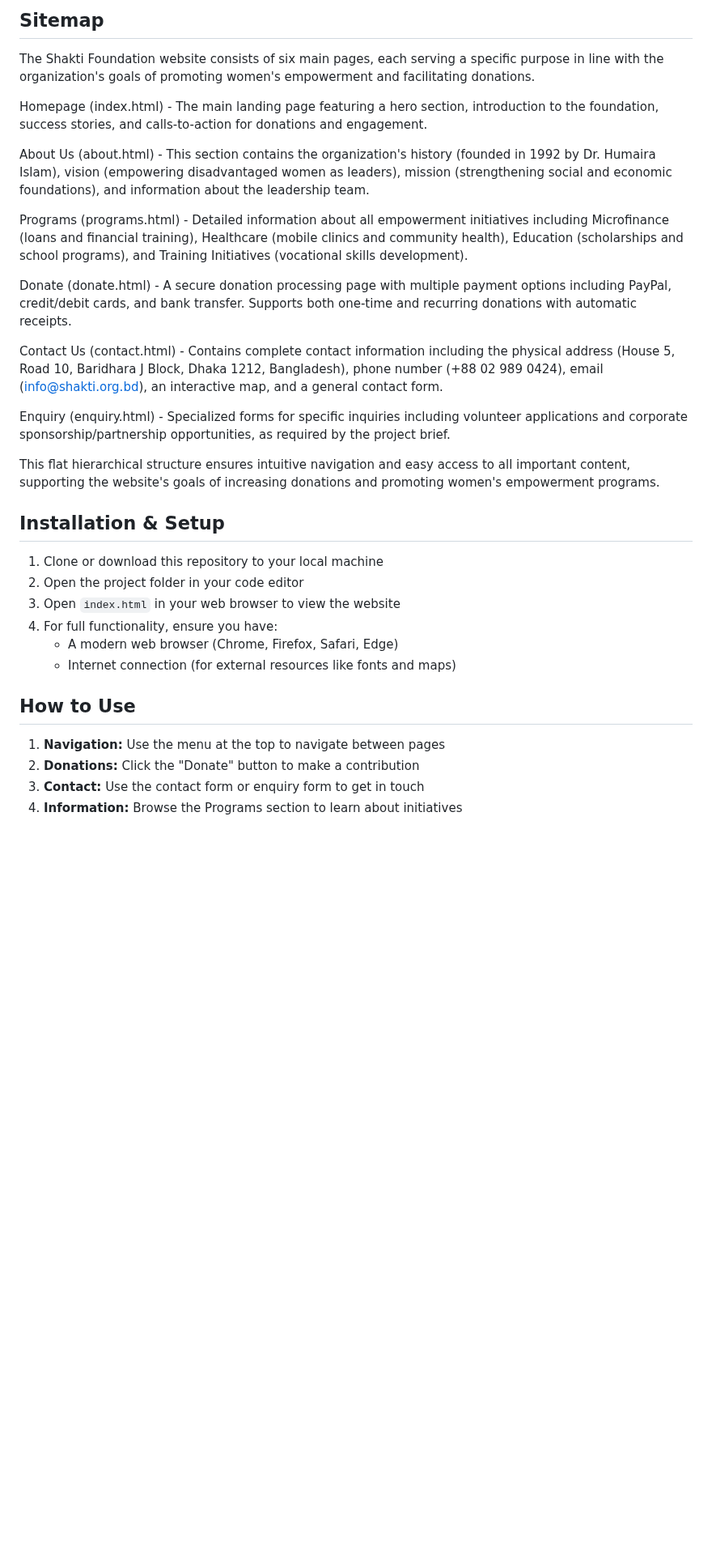
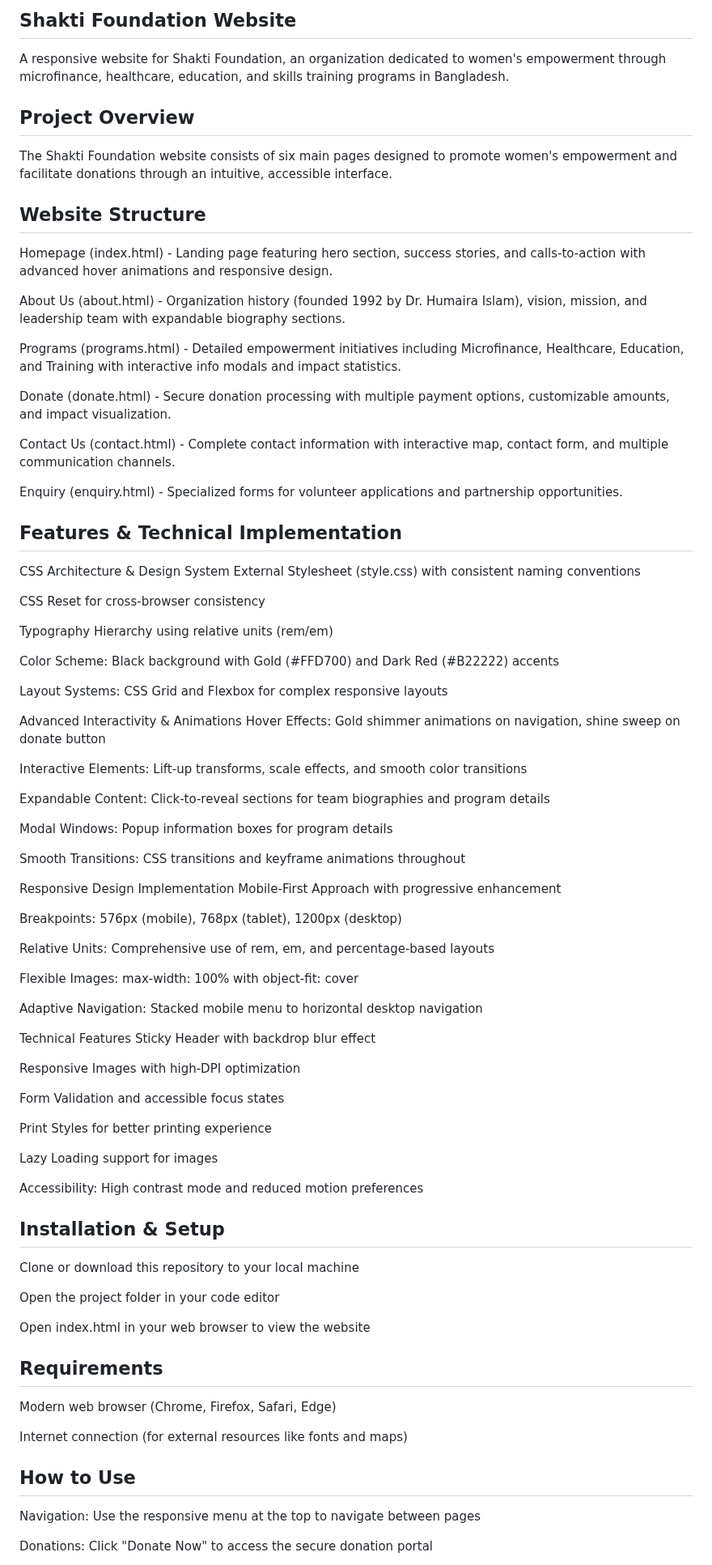
Before and after one commit to tramsahai/wede_p1-2, a Markdown page: README.md, the part around one of its changes. Shown at 81% size. GitHub-like rendering; blank space fills up the shorter version.

```diff
--- a/README.md
+++ b/README.md
@@ -1,34 +1,83 @@
-## Sitemap
-The Shakti Foundation website consists of six main pages, each serving a specific purpose in line with the organization's goals of promoting women's empowerment and facilitating donations.
+## Shakti Foundation Website
+A responsive website for Shakti Foundation, an organization dedicated to women's empowerment through microfinance, healthcare, education, and skills training programs in Bangladesh.
 
-Homepage (index.html) - The main landing page featuring a hero section, introduction to the foundation, success stories, and calls-to-action for donations and engagement.
+## Project Overview
+The Shakti Foundation website consists of six main pages designed to promote women's empowerment and facilitate donations through an intuitive, accessible interface.
 
-About Us (about.html) - This section contains the organization's history (founded in 1992 by Dr. Humaira Islam), vision (empowering disadvantaged women as leaders), mission (strengthening social and economic foundations), and information about the leadership team.
+## Website Structure
+Homepage (index.html) - Landing page featuring hero section, success stories, and calls-to-action with advanced hover animations and responsive design.
 
-Programs (programs.html) - Detailed information about all empowerment initiatives including Microfinance (loans and financial training), Healthcare (mobile clinics and community health), Education (scholarships and school programs), and Training Initiatives (vocational skills development).
+About Us (about.html) - Organization history (founded 1992 by Dr. Humaira Islam), vision, mission, and leadership team with expandable biography sections.
 
-Donate (donate.html) - A secure donation processing page with multiple payment options including PayPal, credit/debit cards, and bank transfer. Supports both one-time and recurring donations with automatic receipts.
+Programs (programs.html) - Detailed empowerment initiatives including Microfinance, Healthcare, Education, and Training with interactive info modals and impact statistics.
 
-Contact Us (contact.html) - Contains complete contact information including the physical address (House 5, Road 10, Baridhara J Block, Dhaka 1212, Bangladesh), phone number (+88 02 989 0424), email (info@shakti.org.bd), an interactive map, and a general contact form.
+Donate (donate.html) - Secure donation processing with multiple payment options, customizable amounts, and impact visualization.
 
-Enquiry (enquiry.html) - Specialized forms for specific inquiries including volunteer applications and corporate sponsorship/partnership opportunities, as required by the project brief.
+Contact Us (contact.html) - Complete contact information with interactive map, contact form, and multiple communication channels.
 
-This flat hierarchical structure ensures intuitive navigation and easy access to all important content, supporting the website's goals of increasing donations and promoting women's empowerment programs.
+Enquiry (enquiry.html) - Specialized forms for volunteer applications and partnership opportunities.
 
+## Features & Technical Implementation
+CSS Architecture & Design System
+External Stylesheet (style.css) with consistent naming conventions
+
+CSS Reset for cross-browser consistency
+
+Typography Hierarchy using relative units (rem/em)
+
+Color Scheme: Black background with Gold (#FFD700) and Dark Red (#B22222) accents
+
+Layout Systems: CSS Grid and Flexbox for complex responsive layouts
+
+Advanced Interactivity & Animations
+Hover Effects: Gold shimmer animations on navigation, shine sweep on donate button
+
+Interactive Elements: Lift-up transforms, scale effects, and smooth color transitions
+
+Expandable Content: Click-to-reveal sections for team biographies and program details
+
+Modal Windows: Popup information boxes for program details
+
+Smooth Transitions: CSS transitions and keyframe animations throughout
+
+Responsive Design Implementation
+Mobile-First Approach with progressive enhancement
+
+Breakpoints: 576px (mobile), 768px (tablet), 1200px (desktop)
+
+Relative Units: Comprehensive use of rem, em, and percentage-based layouts
+
+Flexible Images: max-width: 100% with object-fit: cover
+
+Adaptive Navigation: Stacked mobile menu to horizontal desktop navigation
+
+Technical Features
+Sticky Header with backdrop blur effect
+
+Responsive Images with high-DPI optimization
+
+Form Validation and accessible focus states
+
+Print Styles for better printing experience
+
+Lazy Loading support for images
+
+Accessibility: High contrast mode and reduced motion preferences
 
 ## Installation & Setup
+Clone or download this repository to your local machine
 
-1. Clone or download this repository to your local machine
-2. Open the project folder in your code editor
-3. Open `index.html` in your web browser to view the website
-4. For full functionality, ensure you have:
-   - A modern web browser (Chrome, Firefox, Safari, Edge)
-   - Internet connection (for external resources like fonts and maps)
+Open the project folder in your code editor
+
+Open index.html in your web browser to view the website
+
+## Requirements
+Modern web browser (Chrome, Firefox, Safari, Edge)
+
+Internet connection (for external resources like fonts and maps)
 
 ## How to Use
+Navigation: Use the responsive menu at the top to navigate between pages
 
-1. **Navigation:** Use the menu at the top to navigate between pages
-2. **Donations:** Click the "Donate" button to make a contribution
-3. **Contact:** Use the contact form or enquiry form to get in touch
-4. **Information:** Browse the Programs section to learn about initiatives
+Donations: Click "Donate Now" to access the secure donation portal
 
```
Also changed, not shown: other parts of README.md (+34 -28 lines).
